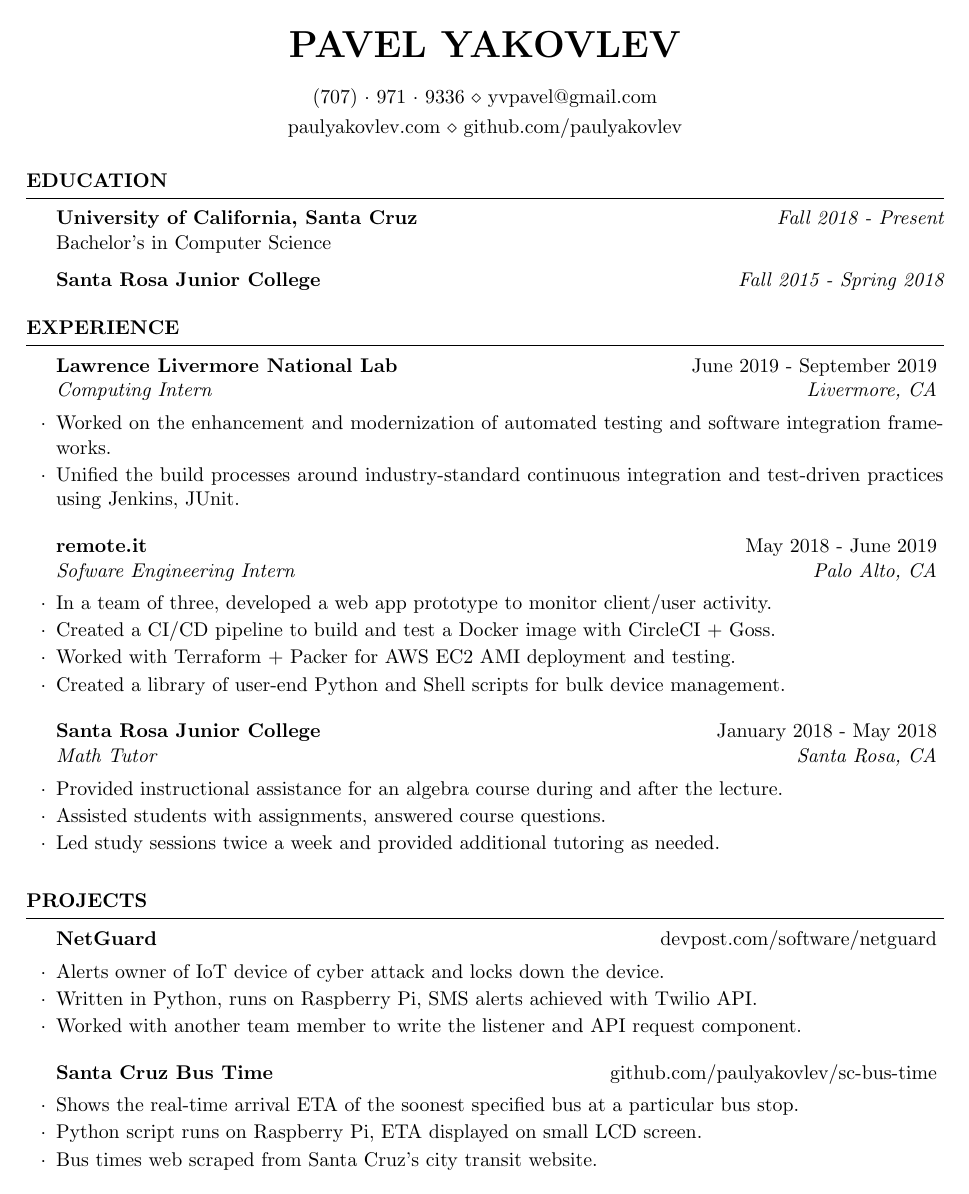
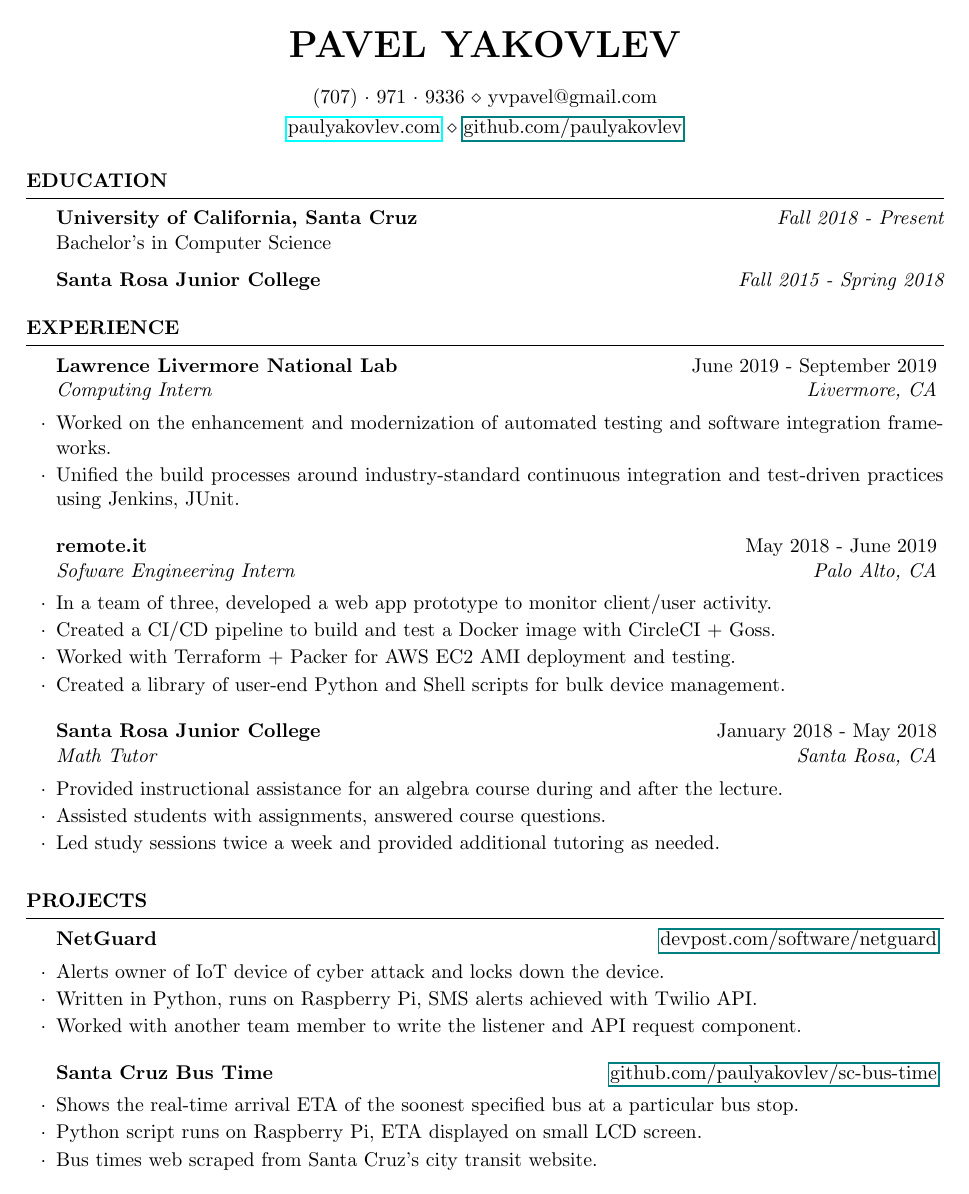
Before and after one commit to paulyakovlev/json-resume-generator, a LaTeX CV (resume-yakovlev.tex): the whole page. The pictures show the PDF file resume-yakovlev.pdf that the author committed with the source.

Commit message:
add hyperlnks

```diff
--- a/resume-yakovlev.tex
+++ b/resume-yakovlev.tex
@@ -23,10 +23,11 @@
 \documentclass{resume} % Use the custom resume.cls style
 
 \usepackage[left=0.75in,top=0.6in,right=0.75in,bottom=0.6in]{geometry} % Document margins
+\usepackage{hyperref}
 
 \name{Pavel Yakovlev} % Your name
 \address{(707)~$\cdot$~971~$\cdot$~9336 \\ yvpavel@gmail.com} % Your phone number and email
-\address{paulyakovlev.com \\ github.com/paulyakovlev} % Your phone number and email
+\address{\href{paulyakovlev.com}{paulyakovlev.com} \\ \href{github.com/paulyakovlev}{github.com/paulyakovlev}} % Your phone number and email
 
 
 \begin{document}
@@ -80,13 +81,13 @@ Bachelor's in Computer Science
 
 \begin{rSection}{Projects}
 
-\begin{rSubsection}{NetGuard}{devpost.com/software/netguard}{}{}
+\begin{rSubsection}{NetGuard}{\href{devpost.com/software/netguard}{devpost.com/software/netguard}}{}{}
     \item Alerts owner of IoT device of cyber attack and locks down the device.
     \item Written in Python, runs on Raspberry Pi, SMS alerts achieved with Twilio API.
     \item Worked with another team member to write the listener and API request component.
 \end{rSubsection}
 
-\begin{rSubsection}{Santa Cruz Bus Time}{github.com/paulyakovlev/sc-bus-time}{}{}
+\begin{rSubsection}{Santa Cruz Bus Time}{\href{github.com/paulyakovlev\sc-bus-time}{github.com/paulyakovlev/sc-bus-time}}{}{}
     \item Shows the real-time arrival ETA of the soonest specified bus at a particular bus stop.
     \item Python script runs on Raspberry Pi, ETA displayed on small LCD screen.
     \item Bus times web scraped from Santa Cruz’s city transit website.
```
Also changed, not shown: resume-yakovlev.pdf.
